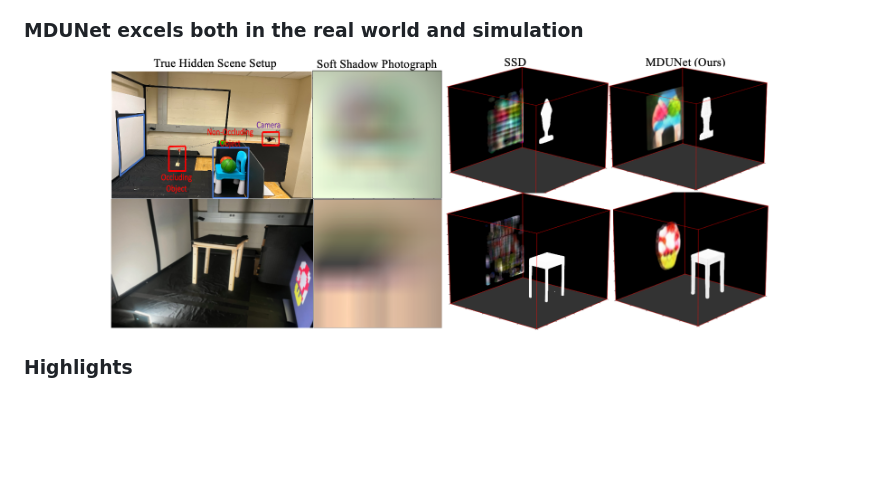
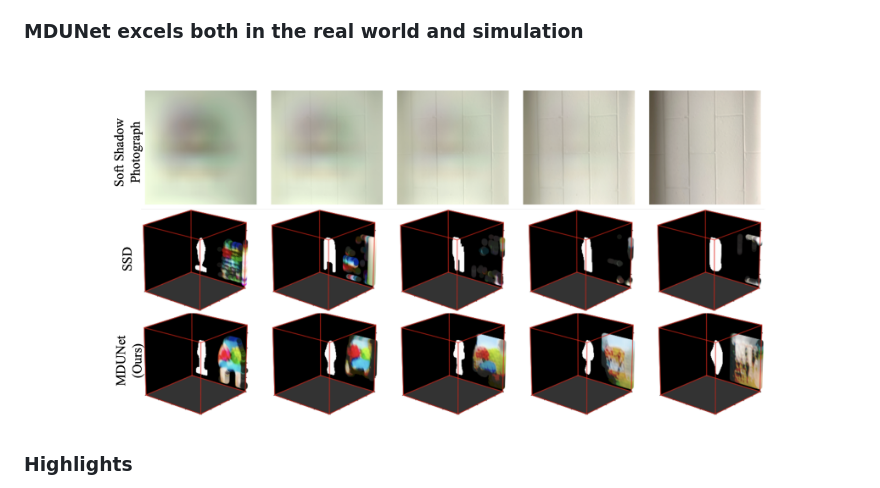
Before and after one commit to Predstan/MDUNet, a Markdown page: README.md, the part around the change printed below. GitHub-like rendering; pictures changed too: docs/other.png (added); blank space fills up the shorter version.

Commit message:
Update second README image to other.png

```diff
--- a/README.md
+++ b/README.md
@@ -18,7 +21,7 @@ We introduce **MDUNet**, a fully trained novel multipath decoding UNet architect
 ### MDUNet excels both in the real world and simulation
 
 <div align='center'>
-<img src="./docs/banner.png" class="interpolation-image" alt="MDUNet Architecture" height="80%" width="80%" />
+<img src="./docs/other.png" class="interpolation-image" alt="MDUNet Results" height="80%" width="80%" />
 </div>
 
 ### Highlights
```
Also changed, not shown: other parts of README.md (+4 -1 lines).
